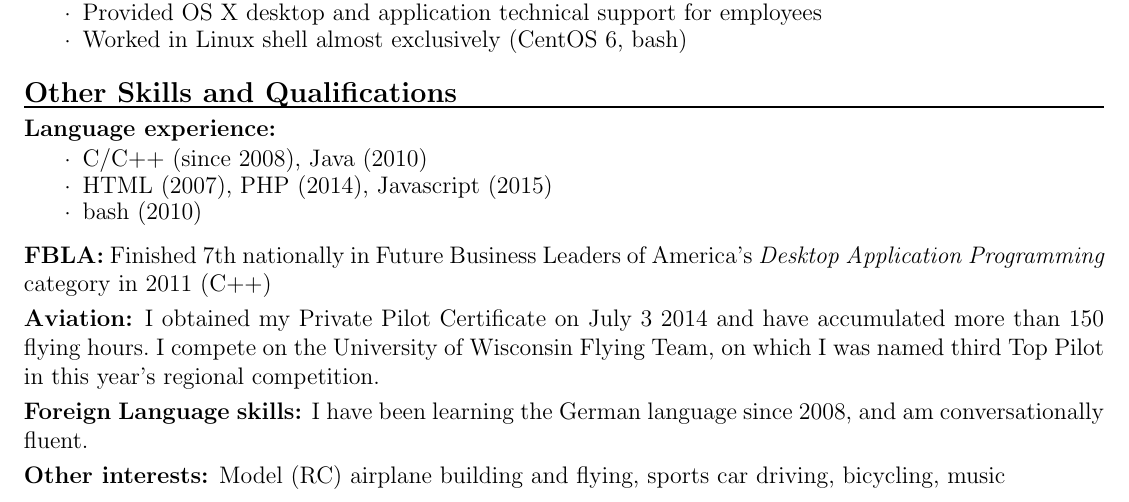
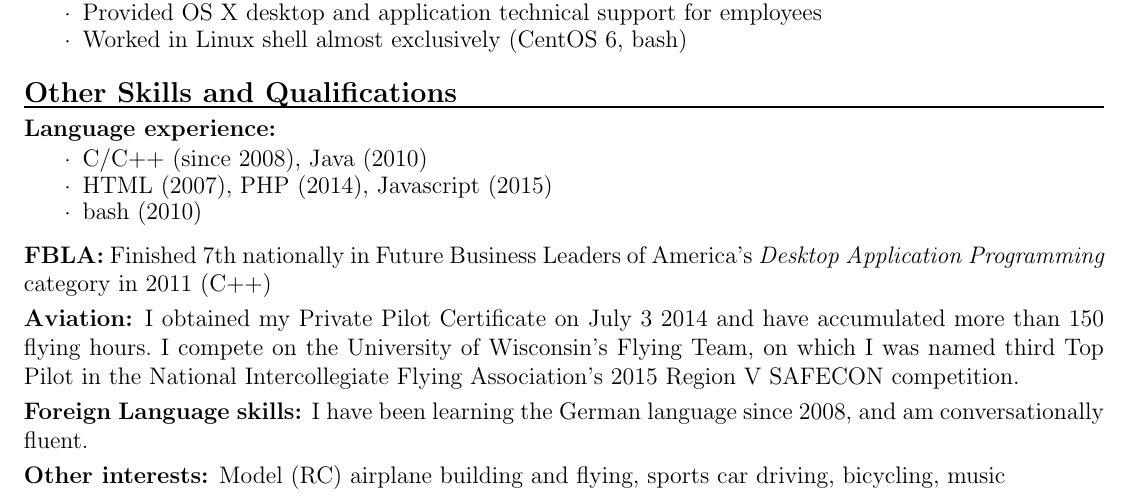
Before and after one commit to tbear2500/resume, a LaTeX CV (resume.tex): part of the page, cut so that both start at the same text. Compiled offline with pdfLaTeX.

Commit message:
Added details to Aviation subsection

```diff
--- a/resume.tex
+++ b/resume.tex
@@ -149,7 +149,7 @@
 \end{details}
 \par \textbf{FBLA:} Finished 7th nationally in Future Business Leaders of America's \textit{Desktop Application Programming} category in 2011 (C++)
 
-\par \textbf{Aviation:} I obtained my Private Pilot Certificate on July 3 2014 and have accumulated more than 150 flying hours.~I compete on the University of Wisconsin Flying Team, on which I was named third Top Pilot in this year's regional competition.
+\par \textbf{Aviation:} I obtained my Private Pilot Certificate on July 3 2014 and have accumulated more than 150 flying hours.~I compete on the University of Wisconsin's Flying Team, on which I was named third Top Pilot in the National Intercollegiate Flying Association's 2015 Region V SAFECON competition.
 
 \par \textbf{Foreign Language skills:} I have been learning the German language since 2008, and am conversationally fluent.
 
```
Also changed, not shown: resume.pdf.
